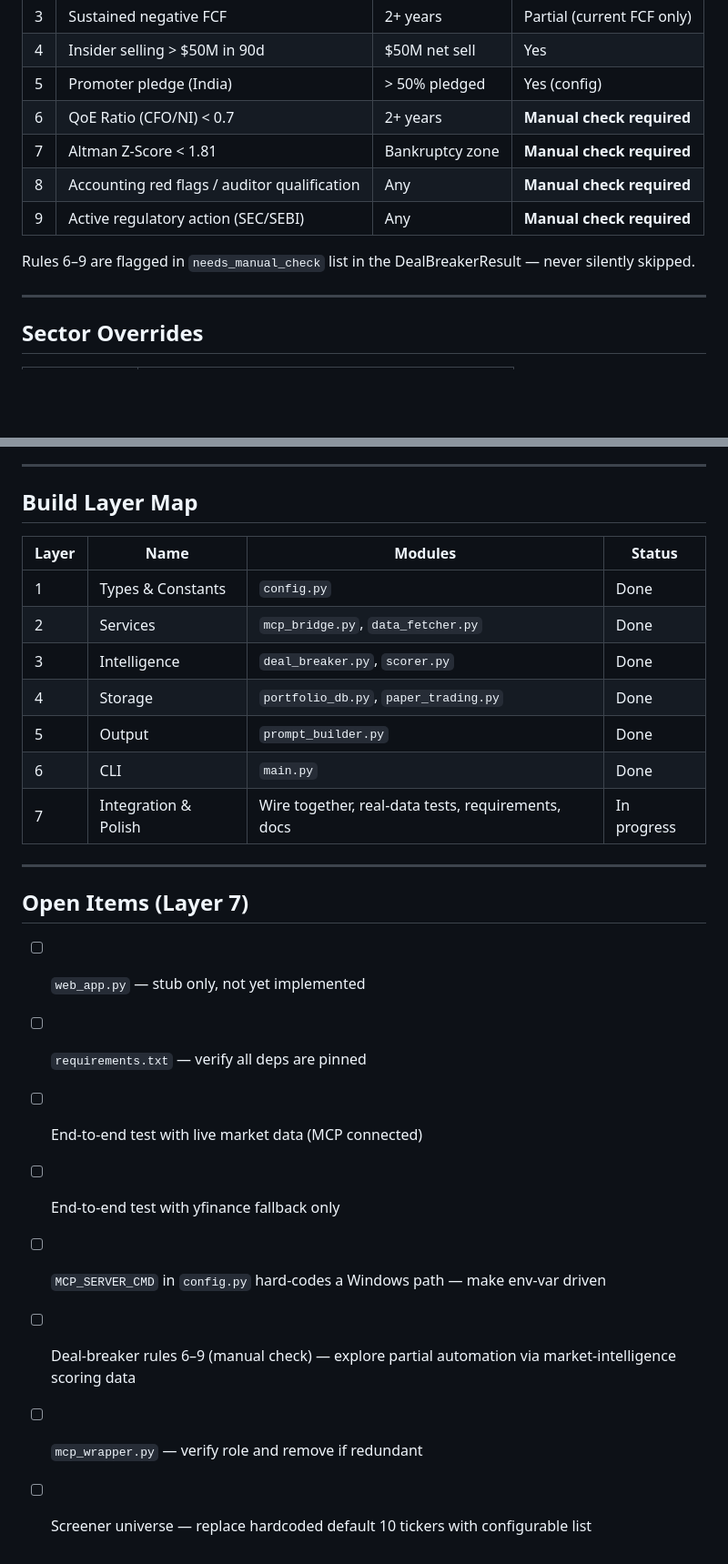
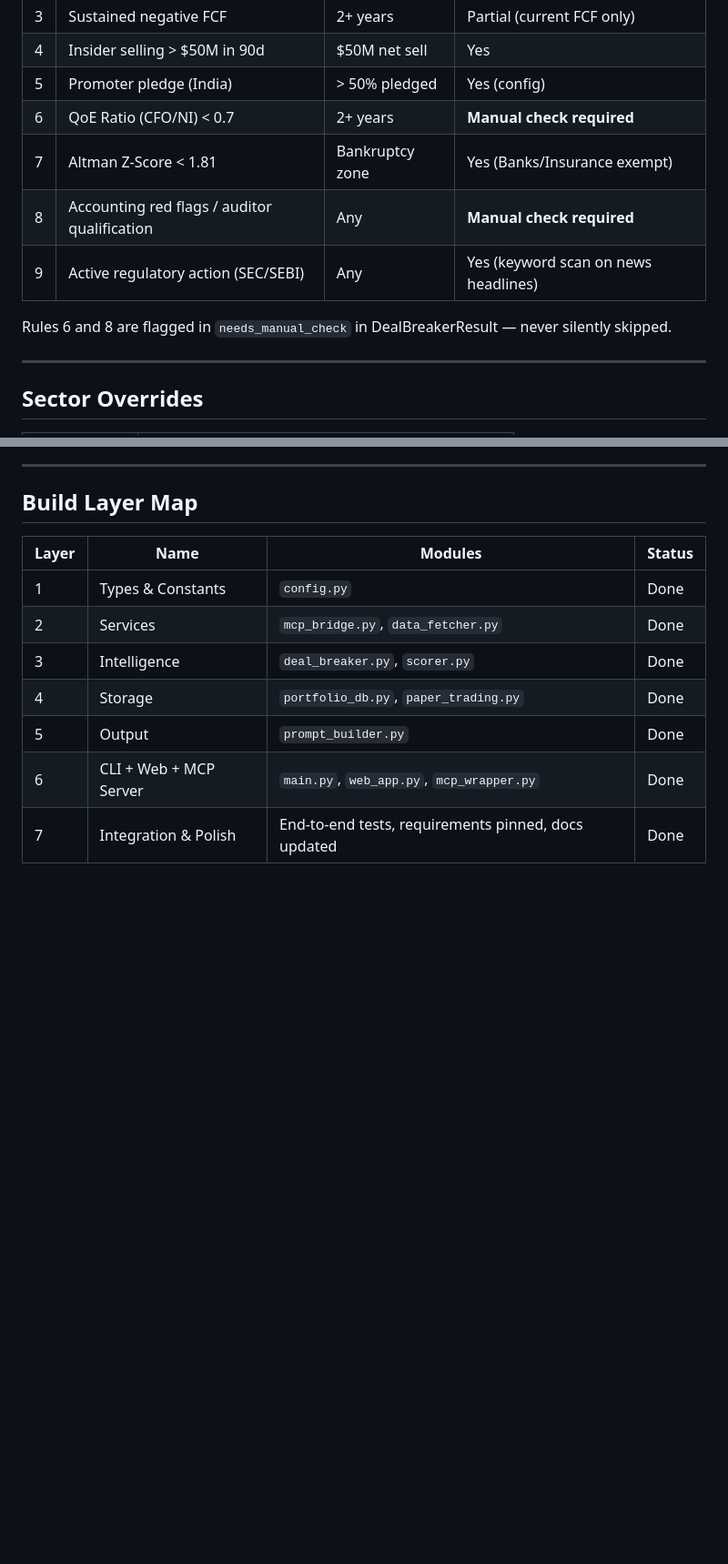
Before and after one commit to bot8080/Claude-Powerhouse, a Markdown page: mcps/investment-brain/TECH_SPEC.md, 2 parts joined by grey strips. Shown at 91% size. Drawn GitHub-style; blank space fills up the shorter version.

Commit message:
docs: update investment-brain TECH_SPEC.md to reflect completed state
Marks web_app.py and mcp_wrapper.py as Done, corrects deal-breaker
auto-check flags for rules 7 and 9, removes stale Layer 7 open items.

Co-Authored-By: Claude Haiku 4.5 <noreply@anthropic.com>

```diff
--- a/mcps/investment-brain/TECH_SPEC.md
+++ b/mcps/investment-brain/TECH_SPEC.md
@@ -393,11 +394,11 @@ class PromptBuilder:
 | 4 | Insider selling > $50M in 90d | $50M net sell | Yes |
 | 5 | Promoter pledge (India) | > 50% pledged | Yes (config) |
 | 6 | QoE Ratio (CFO/NI) < 0.7 | 2+ years | **Manual check required** |
-| 7 | Altman Z-Score < 1.81 | Bankruptcy zone | **Manual check required** |
+| 7 | Altman Z-Score < 1.81 | Bankruptcy zone | Yes (Banks/Insurance exempt) |
 | 8 | Accounting red flags / auditor qualification | Any | **Manual check required** |
-| 9 | Active regulatory action (SEC/SEBI) | Any | **Manual check required** |
+| 9 | Active regulatory action (SEC/SEBI) | Any | Yes (keyword scan on news headlines) |
 
-Rules 6–9 are flagged in `needs_manual_check` list in the DealBreakerResult — never silently skipped.
+Rules 6 and 8 are flagged in `needs_manual_check` in DealBreakerResult — never silently skipped.
 
 ---
 
@@ -482,18 +483,5 @@ Total payload to Claude: ~40 tokens (instruction) + ~300 tokens (JSON). Claude o
 | 3 | Intelligence | `deal_breaker.py`, `scorer.py` | Done |
 | 4 | Storage | `portfolio_db.py`, `paper_trading.py` | Done |
 | 5 | Output | `prompt_builder.py` | Done |
-| 6 | CLI | `main.py` | Done |
-| 7 | Integration & Polish | Wire together, real-data tests, requirements, docs | In progress |
-
----
-
-## Open Items (Layer 7)
-
-- [ ] `web_app.py` — stub only, not yet implemented
-- [ ] `requirements.txt` — verify all deps are pinned
-- [ ] End-to-end test with live market data (MCP connected)
-- [ ] End-to-end test with yfinance fallback only
-- [ ] `MCP_SERVER_CMD` in `config.py` hard-codes a Windows path — make env-var driven
-- [ ] Deal-breaker rules 6–9 (manual check) — explore partial automation via market-intelligence scoring data
-- [ ] `mcp_wrapper.py` — verify role and remove if redundant
-- [ ] Screener universe — replace hardcoded default 10 tickers with configurable list
+| 6 | CLI + Web + MCP Server | `main.py`, `web_app.py`, `mcp_wrapper.py` | Done |
+| 7 | Integration & Polish | End-to-end tests, requirements pinned, docs updated | Done |
```
Also changed, not shown: other parts of mcps/investment-brain/TECH_SPEC.md (+3 -2 lines).
